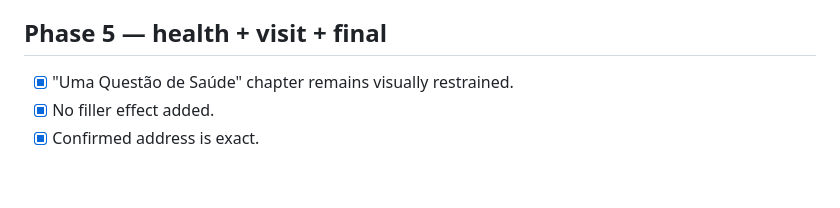
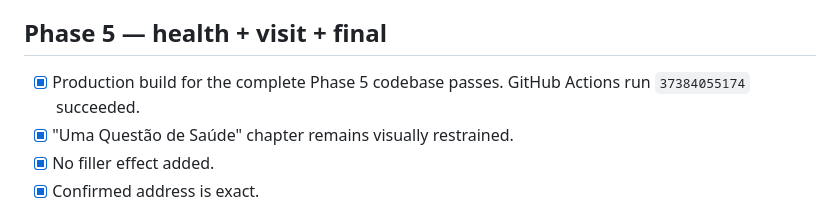
Before and after one commit to Victor-gon-code/academia_asf, a Markdown page: QA_CHECKLIST.md, the part around the change. GitHub-like rendering; blank space fills up the shorter version.

```diff
--- a/QA_CHECKLIST.md
+++ b/QA_CHECKLIST.md
@@ -119,6 +119,7 @@ This checklist is cumulative. A phase is not complete because the code compiles;
 - [ ] No console errors.
 
 ## Phase 5 — health + visit + final
+- [x] Production build for the complete Phase 5 codebase passes. GitHub Actions run `37384055174` succeeded.
 - [x] "Uma Questão de Saúde" chapter remains visually restrained.
 - [x] No filler effect added.
 - [x] Confirmed address is exact.
```
Also changed, not shown: PROJECT_STATE.md (+7 -0 lines).
